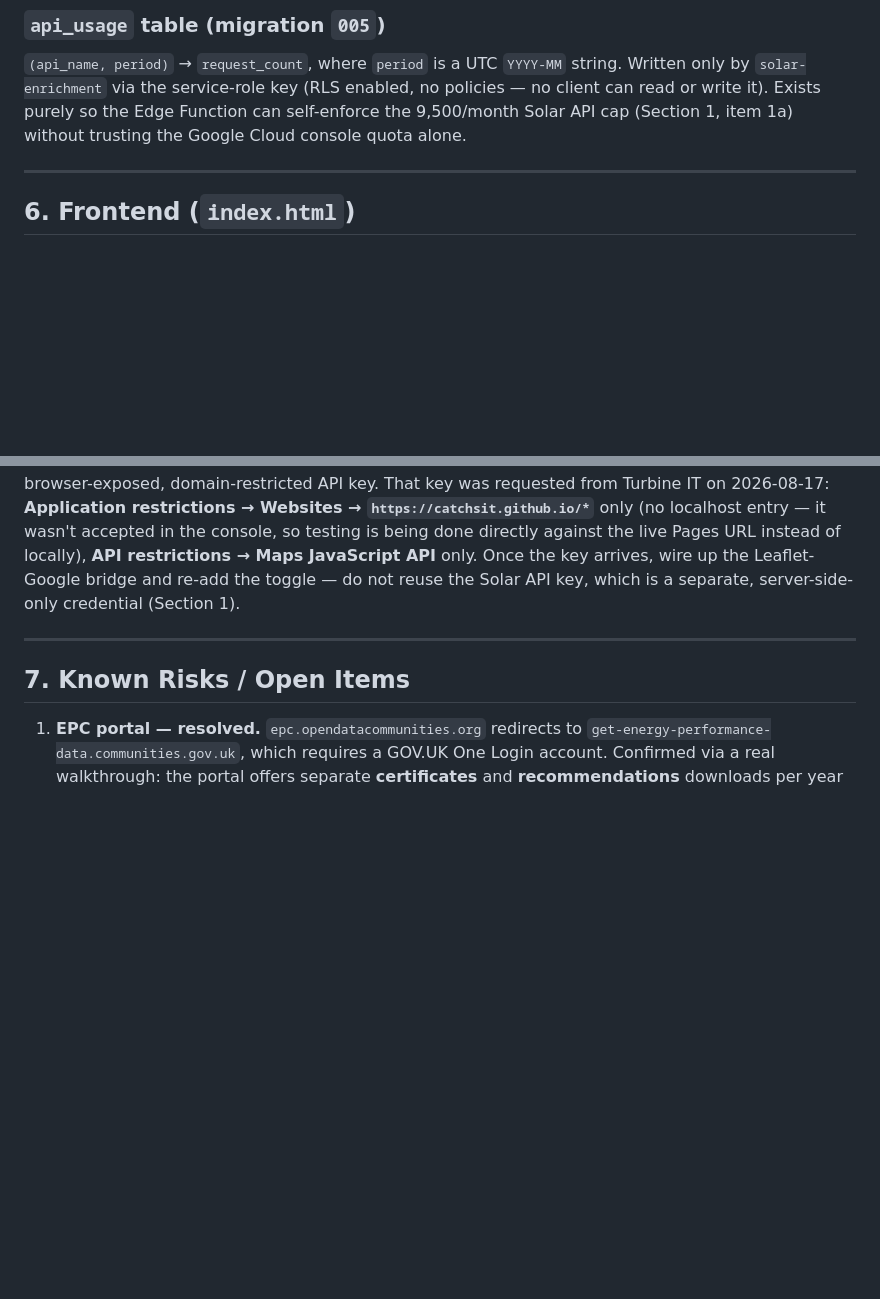
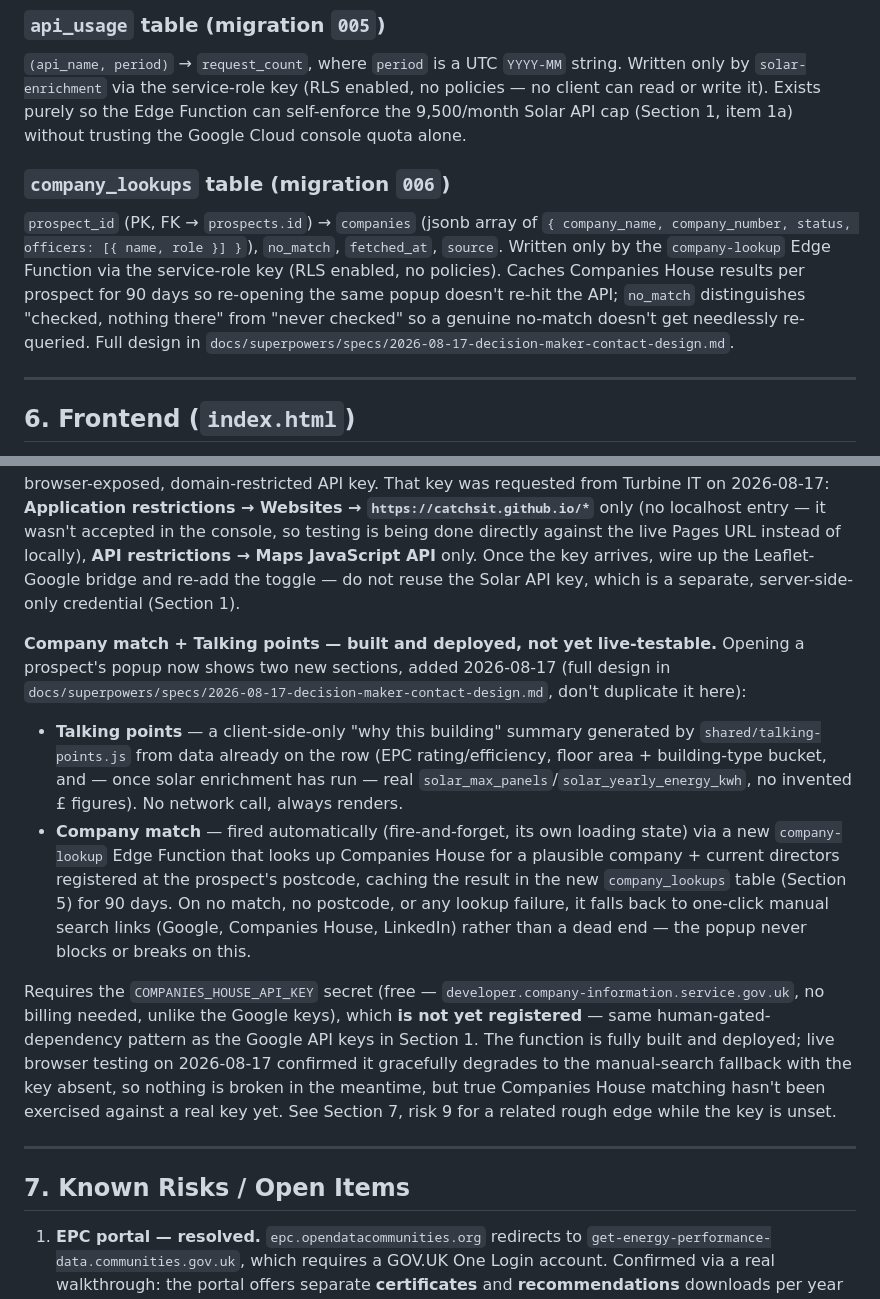
Before and after one commit to CatchSit/turbine-solar-prospects, a Markdown page: HANDOVER.md, 2 parts joined by grey strips. GitHub-like rendering; blank space fills up the shorter version.

Commit message:
Document Companies House lookup + talking points in HANDOVER.md

```diff
--- a/HANDOVER.md
+++ b/HANDOVER.md
@@ -143,6 +143,9 @@ RLS: authenticated `SELECT` only, further restricted to `@turbineenergyuk.co.uk`
 ### `api_usage` table (migration `005`)
 `(api_name, period)` → `request_count`, where `period` is a UTC `YYYY-MM` string. Written only by `solar-enrichment` via the service-role key (RLS enabled, no policies — no client can read or write it). Exists purely so the Edge Function can self-enforce the 9,500/month Solar API cap (Section 1, item 1a) without trusting the Google Cloud console quota alone.
 
+### `company_lookups` table (migration `006`)
+`prospect_id` (PK, FK → `prospects.id`) → `companies` (jsonb array of `{ company_name, company_number, status, officers: [{ name, role }] }`), `no_match`, `fetched_at`, `source`. Written only by the `company-lookup` Edge Function via the service-role key (RLS enabled, no policies). Caches Companies House results per prospect for 90 days so re-opening the same popup doesn't re-hit the API; `no_match` distinguishes "checked, nothing there" from "never checked" so a genuine no-match doesn't get needlessly re-queried. Full design in `docs/superpowers/specs/2026-08-17-decision-maker-contact-design.md`.
+
 ---
 
 ## 6. Frontend (`index.html`)
@@ -159,6 +162,12 @@ No radius circle (no obvious Turbine Energy depot location yet — ask the clien
 
 **Satellite imagery — in progress, not yet live.** Three free/no-key options were tried and rejected on 2026-08-12 by comparing real tiles over the same Leeds location: Esri World Imagery (too low-resolution to judge a rooftop) and MapTiler (added, then also reverted — see commits `9b389e1` → `019edc2` → `0cd1196`). The map currently reverted to plain OpenStreetMap streets only, no toggle. Google Maps satellite tiles looked the best of the options compared (Bing, Google, MapTiler, Esri) but need the Google Maps JavaScript SDK bridged into Leaflet rather than a simple tile-URL swap, and a browser-exposed, domain-restricted API key. That key was requested from Turbine IT on 2026-08-17: **Application restrictions → Websites → `https://catchsit.github.io/*`** only (no localhost entry — it wasn't accepted in the console, so testing is being done directly against the live Pages URL instead of locally), **API restrictions → Maps JavaScript API** only. Once the key arrives, wire up the Leaflet-Google bridge and re-add the toggle — do not reuse the Solar API key, which is a separate, server-side-only credential (Section 1).
 
+**Company match + Talking points — built and deployed, not yet live-testable.** Opening a prospect's popup now shows two new sections, added 2026-08-17 (full design in `docs/superpowers/specs/2026-08-17-decision-maker-contact-design.md`, don't duplicate it here):
+- **Talking points** — a client-side-only "why this building" summary generated by `shared/talking-points.js` from data already on the row (EPC rating/efficiency, floor area + building-type bucket, and — once solar enrichment has run — real `solar_max_panels`/`solar_yearly_energy_kwh`, no invented £ figures). No network call, always renders.
+- **Company match** — fired automatically (fire-and-forget, its own loading state) via a new `company-lookup` Edge Function that looks up Companies House for a plausible company + current directors registered at the prospect's postcode, caching the result in the new `company_lookups` table (Section 5) for 90 days. On no match, no postcode, or any lookup failure, it falls back to one-click manual search links (Google, Companies House, LinkedIn) rather than a dead end — the popup never blocks or breaks on this.
+
+Requires the `COMPANIES_HOUSE_API_KEY` secret (free — `developer.company-information.service.gov.uk`, no billing needed, unlike the Google keys), which **is not yet registered** — same human-gated-dependency pattern as the Google API keys in Section 1. The function is fully built and deployed; live browser testing on 2026-08-17 confirmed it gracefully degrades to the manual-search fallback with the key absent, so nothing is broken in the meantime, but true Companies House matching hasn't been exercised against a real key yet. See Section 7, risk 9 for a related rough edge while the key is unset.
+
 ---
 
 ## 7. Known Risks / Open Items
```
Also changed, not shown: other parts of HANDOVER.md (+2 -0 lines).
